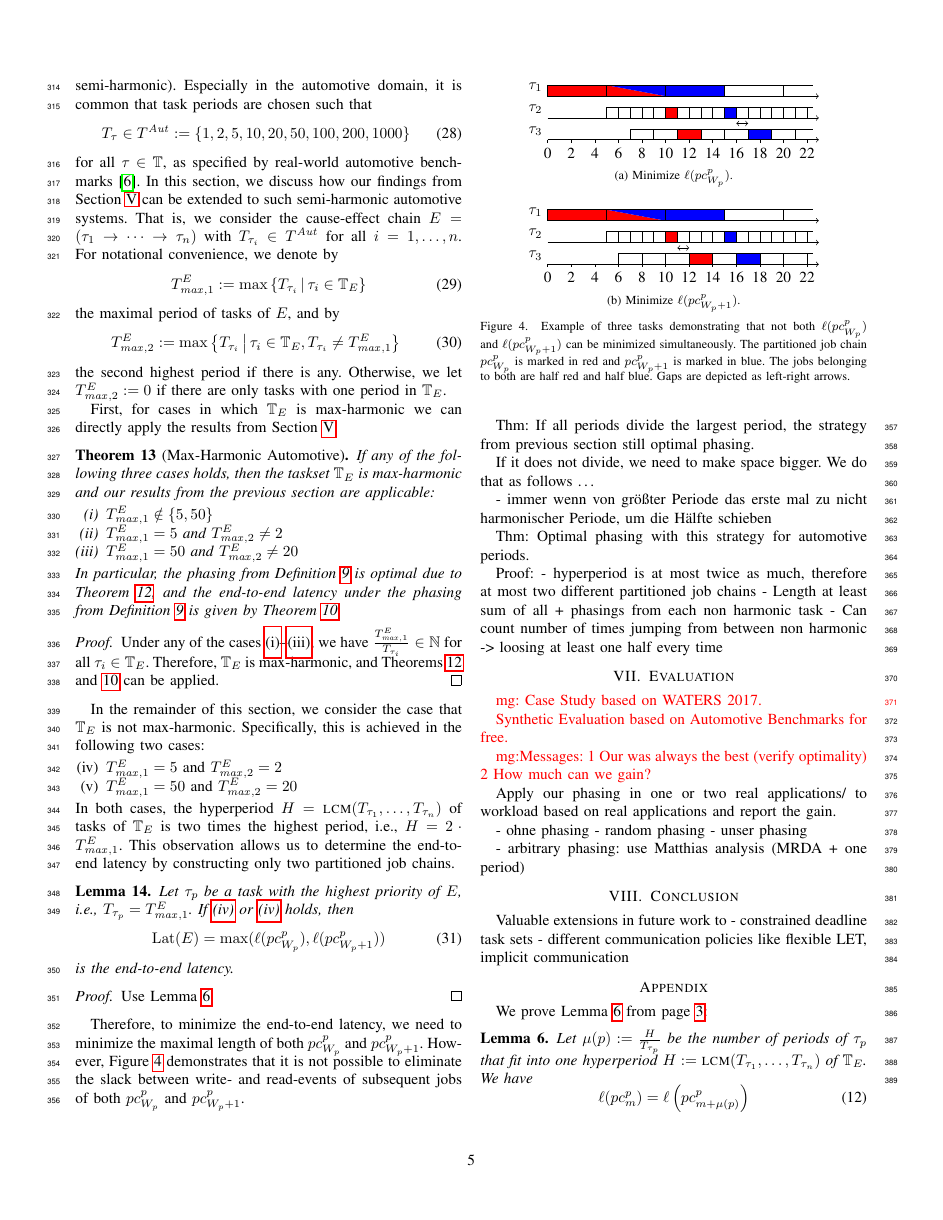
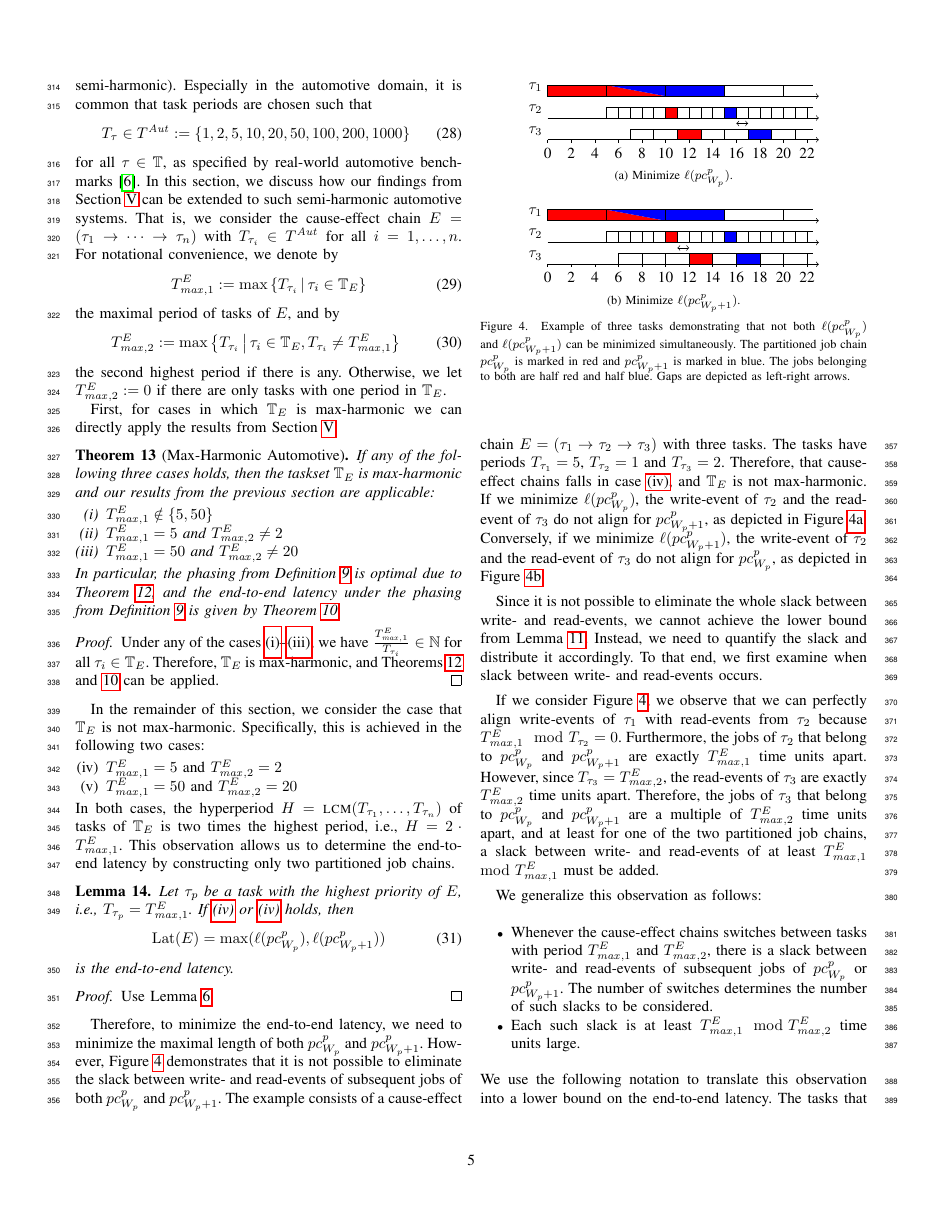
Before and after one commit to marioguenzel/PAPER_E2E_Optimal_Task_Phasing, a LaTeX paper (paper.tex): page 5 of 7 before the commit and page 5 of 8 after it. Compiled offline with pdfLaTeX; a missing font is replaced by an installed copy or a similar font; a LaTeX package or settings file that is missing is left out.

Commit message:
trying to make story for automotive tasks

```diff
--- a/paper.tex
+++ b/paper.tex
@@ -1295,7 +1295,25 @@
 		\caption{Example of three tasks demonstrating that not both $\ell(\pc^p_{W_p})$ and $\ell(\pc^p_{W_p+1})$ can be minimized simultaneously. The partitioned job chain $\pc^p_{W_p}$ is marked in red and $\pc^p_{W_p+1}$ is marked in blue. The jobs belonging to both are half red and half blue. Gaps are depicted as left-right arrows.}
 		\label{fig:automotive_example}
 	\end{figure}
+	%
+	The example consists of a cause-effect chain $E = (\tau_1 \to \tau_2 \to \tau_3 )$ with three tasks.
+	The tasks have periods $T_{\tau_1} = 5$, $T_{\tau_2} = 1$ and $T_{\tau_3} = 2$.
+	Therefore, that cause-effect chains falls in case \ref{item:automotive_max_harm_case4}, and $\Tbb_E$ is not max-harmonic.
+	If we minimize $\ell(\pc^p_{W_p})$, the write-event of $\tau_2$ and the read-event of $\tau_3$ do not align for $\pc^p_{W_p+1}$, as depicted in Figure~\ref{fig:automotive_example:optimal_first}.
+	Conversely, if we minimize $\ell(\pc^p_{W_p+1})$, the write-event of $\tau_2$ and the read-event of $\tau_3$ do not align for $\pc^p_{W_p}$, as depicted in Figure~\ref{fig:automotive_example:optimal_second}.
 
+	Since it is not possible to eliminate the whole slack between write- and read-events, we cannot achieve the lower bound from Lemma~\ref{lem:lower_bound_general}.
+	Instead, we need to quantify the slack and distribute it accordingly.
+	To that end, we first examine when slack between write- and read-events occurs.
 
+	If we consider Figure~\ref{fig:automotive_example}, we observe that we can perfectly align write-events of $\tau_1$ with read-events from $\tau_2$ because $\Tmaxone \mod T_{\tau_2} = 0$.
+	Furthermore, the jobs of $\tau_2$ that belong to $\pc^p_{W_p}$ and $\pc^p_{W_p+1}$ are exactly $\Tmaxone$ time units apart.
+	However, since $T_{\tau_3} = \Tmaxtwo$, the read-events of $\tau_3$ are exactly $\Tmaxtwo$ time units apart.
+	Therefore, the jobs of $\tau_3$ that belong to $\pc^p_{W_p}$ and $\pc^p_{W_p+1}$ are a multiple of $\Tmaxtwo$ time units apart, and at least for one of the two partitioned job chains, a slack between write- and read-events of at least $\Tmaxone \mod \Tmaxone$ must be added.
 
-
+	We generalize this observation as follows:
+	\begin{itemize}
+		\item Whenever the cause-effect chains switches between tasks with period $\Tmaxone$ and $\Tmaxtwo$, there is a slack between write- and read-events of subsequent jobs of $\pc^p_{W_p}$ or $\pc^p_{W_p+1}$.
+		The number of switches determines the number of such slacks to be considered.
+		\item Each such slack is at least $\Tmaxone \mod \Tmaxtwo$ time units large.
+	\end{itemize}
```
Also changed, not shown: paper.tex (10 more changed lines).
